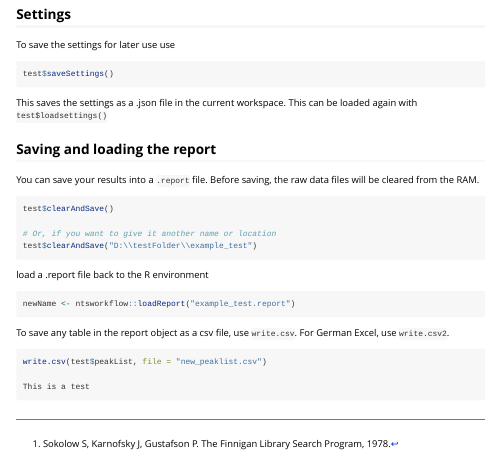
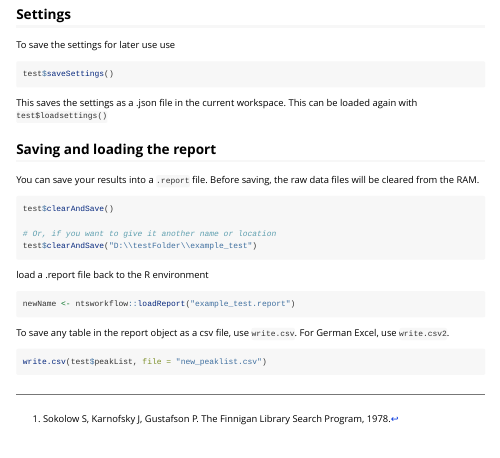
Before and after one commit to bafg-bund/ntsworkflow, an R Markdown document (vignettes/db-screening.Rmd): the page in a window 1100 px wide, from 7070 px down. Rendered offline with R 4.5, knitr and Pandoc, with nearby package versions; some code elsewhere in the file could not run offline.

Commit message:
kein test mehr

````diff
--- a/vignettes/db-screening.Rmd
+++ b/vignettes/db-screening.Rmd
@@ -238,6 +238,4 @@ newName <- ntsworkflow::loadReport("example_test.report")
 To save any table in the report object as a csv file, use `write.csv`. For German Excel, use `write.csv2`.
 ```{r, eval=FALSE}
 write.csv(test$peakList, file = "new_peaklist.csv")
-
-This is a test
 ```
````
